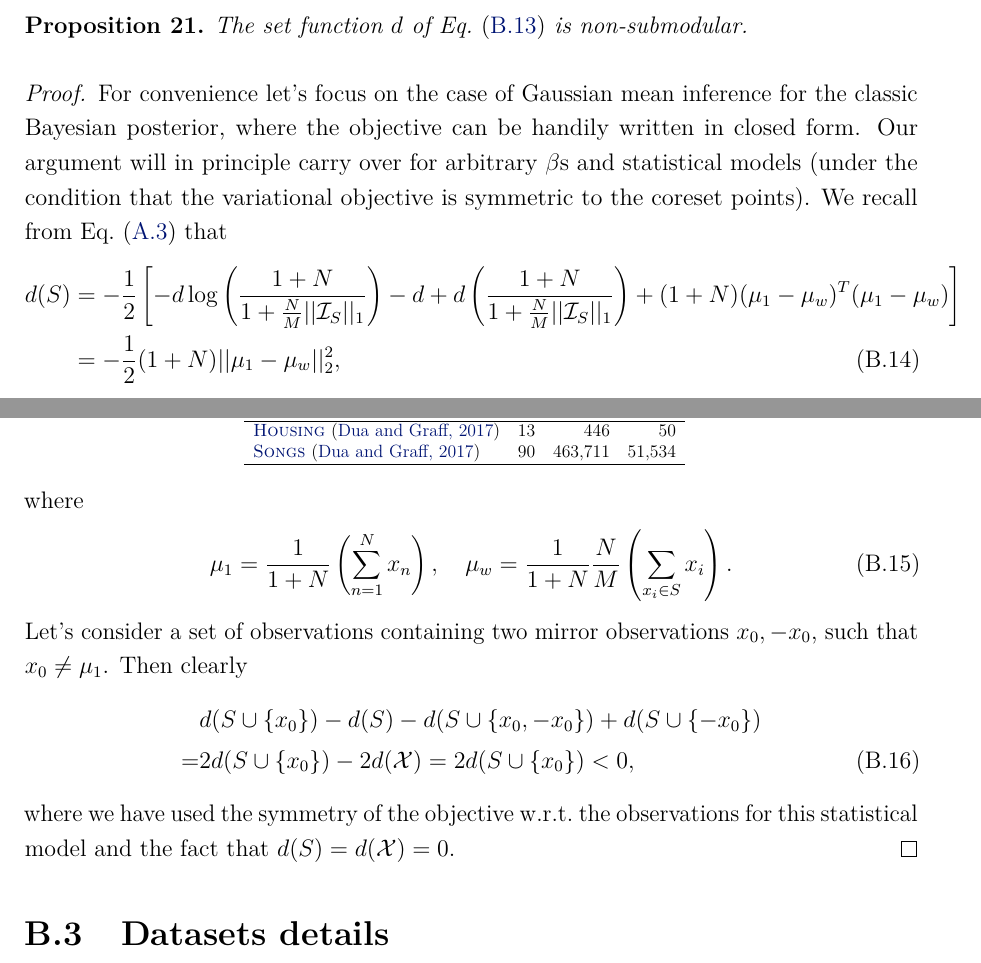
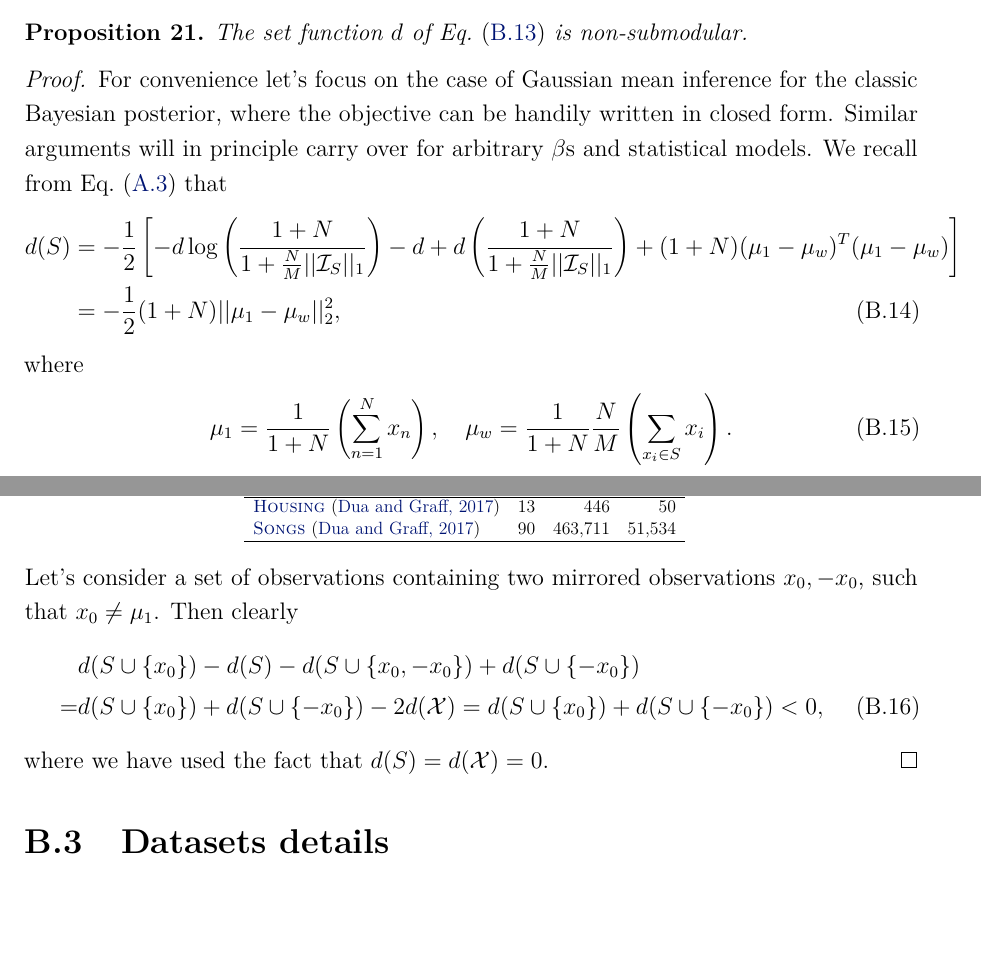
Before and after one commit to dionman/thesis, a LaTeX thesis (thesis.tex, which reads Appendix2/appendix2.tex): two parts of pages 121 and 122 of 150, joined at a grey line, cut so that both start at the same text, the shorter picture padded with empty space. Compiled offline with pdfLaTeX.

Commit message:
minor edits

```diff
--- a/Appendix2/appendix2.tex
+++ b/Appendix2/appendix2.tex
@@ -103,7 +103,7 @@ The set function $d$ of~\cref{eq:setfunction_d} is non-submodular.
 \enprop
 
 \begin{proof}
-For convenience let's focus on the case of Gaussian mean inference for the classic Bayesian posterior, where the objective can be handily written in closed form. Our argument will in principle carry over for arbitrary $\beta$s and statistical models (under the condition that the variational objective is symmetric to the coreset points). We recall from~\cref{eq:KL_from_coreset_post_to_exact} that
+For convenience let's focus on the case of Gaussian mean inference for the classic Bayesian posterior, where the objective can be handily written in closed form. Similar arguments will in principle carry over for arbitrary $\beta$s and statistical models. We recall from~\cref{eq:KL_from_coreset_post_to_exact} that
 \[ d(S) &=-\frac{1}{2} \left[ -d\log \left( \frac{1+ N}{1+\frac{N}{M}||\mcI_{S}||_1}\right) - d  + d \left( \frac{1+ N}{1+\frac{N}{M}||\mcI_{S}||_1}\right)
 +  (1+N)(\mu_{1} - \mu_{w})^T (\mu_{1} - \mu_{w})\right] \notag  \\
 			&=-\frac{1}{2}  (1+N)||\mu_{1} - \mu_{w}||_2^2,
@@ -112,13 +112,13 @@ where
 \[
 \mu_{1}=\frac{1}{1+N}\left( \sum_{n=1}^{N} x_{n}\right), \quad \mu_{w}=\frac{1}{1+N} \frac{N}{M}\left( \sum_{x_i \in S} x_{i}\right).
 \]
-Let's consider a set of observations containing two mirror observations $x_0, -x_0$, such that $x_0 \neq \mu_1$. Then clearly
+Let's consider a set of observations containing two mirrored observations $x_0, -x_0$, such that $x_0 \neq \mu_1$. Then clearly
 \[
 &d(S\cup\{x_0\}) - d(S) - d(S\cup\{x_0, -x_0\}) + d(S\cup\{-x_0\}) \notag\\
-= & 2d(S\cup\{x_0\}) - 2 d(\mcX) =  2d(S\cup\{x_0\})
+= & d(S\cup\{x_0\}) + d(S\cup\{-x_0\})- 2 d(\mcX) = d(S\cup\{x_0\}) + d(S\cup\{-x_0\})
 <0,
 \]
-where we have used the symmetry of the objective \wrt the observations for this statistical model and the fact that $d(S)=d(\mcX)=0$.
+where we have used the fact that $d(S)=d(\mcX)=0$.
 \end{proof}
 
 
```
